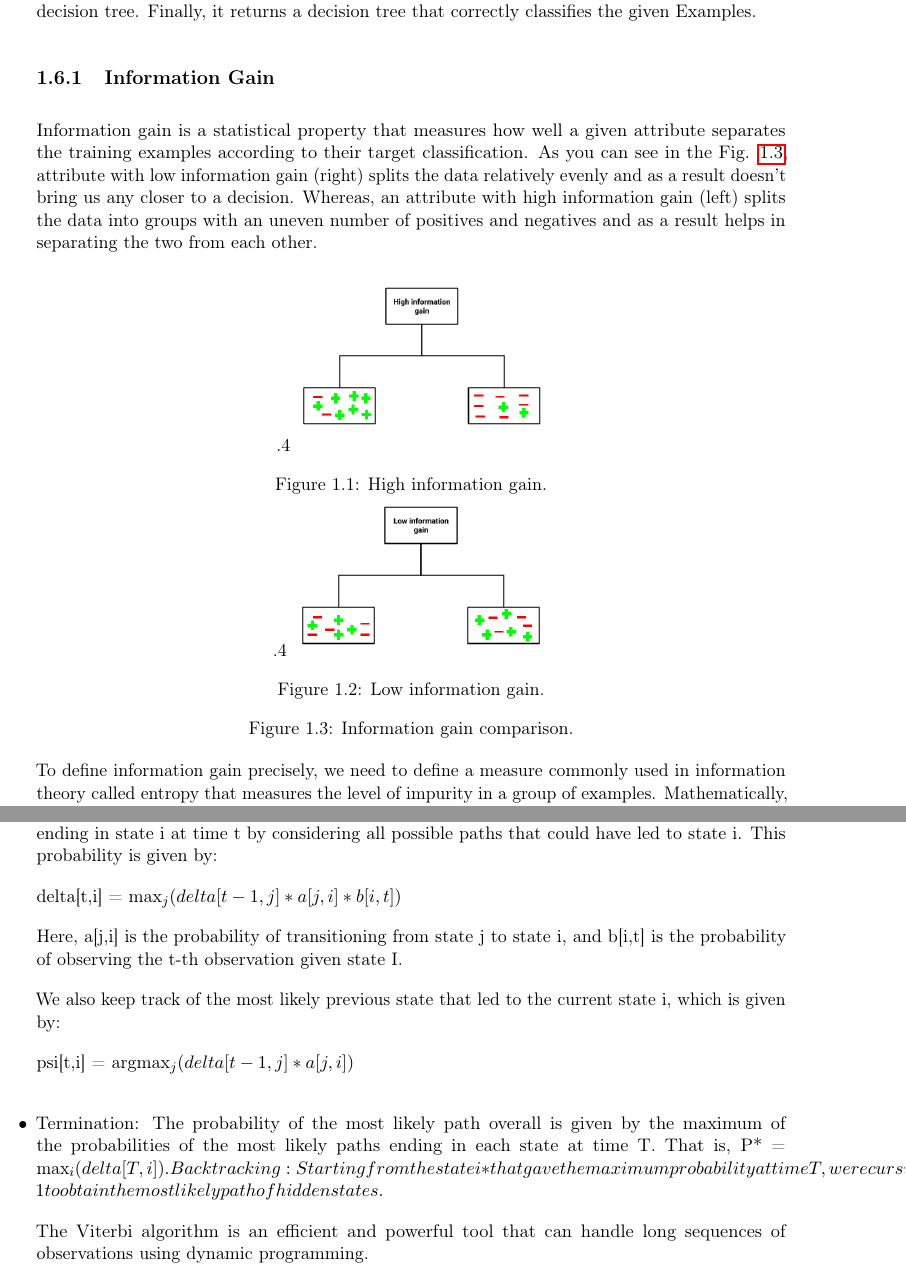
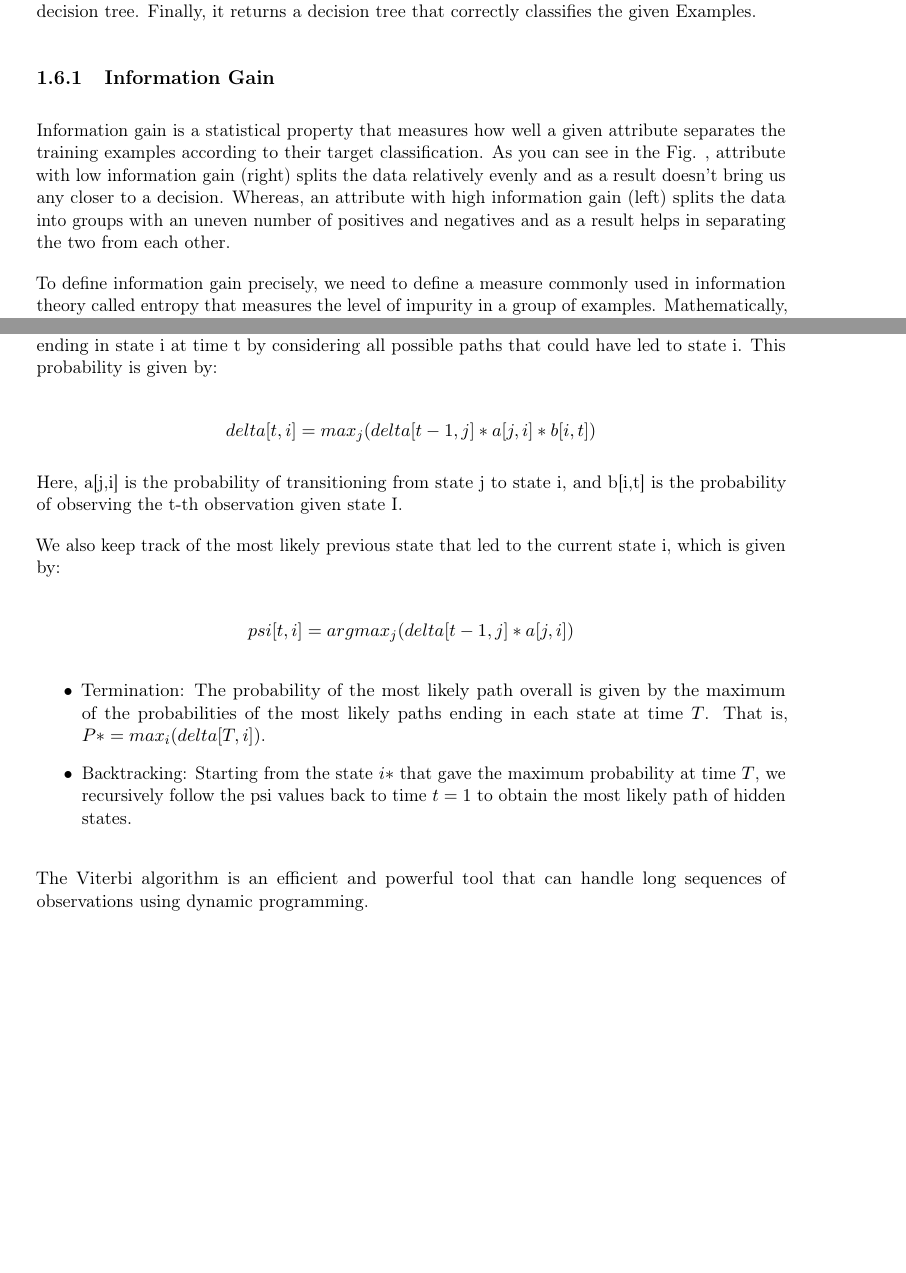
Before and after one commit to Han8931/deep_statistical_learning, a LaTeX thesis (Notes/main.tex, which reads Notes/sections/basics/decision_tree.tex, Notes/sections/basics/optimization.tex, Notes/sections/generative/basics.tex): two parts of pages 18 and 107 of 171 before the commit and two parts of pages 18 and 108 of 172 after it, joined at a grey line, cut so that both start at the same text, the shorter picture padded with empty space. The pictures show the PDF file Notes/main.pdf that the author committed with the source.

Commit message:
Fix some errors and update kernel

```diff
--- a/Notes/sections/basics/decision_tree.tex
+++ b/Notes/sections/basics/decision_tree.tex
@@ -22,25 +22,27 @@ Pseudocode: ID3 is a greedy algorithm that grows the tree top-down, at each node
 The pseudocode assumes that the attributes are discrete and that the classification is binary. Examples are the training example. Target attribute is the attribute whose value is to be predicted by the tree. Attributes is a list of other attributes that may be tested by the learned decision tree. Finally, it returns a decision tree that correctly classifies the given Examples.
 
 \subsection{Information Gain}
-Information gain is a statistical property that measures how well a given attribute separates the training examples according to their target classification. As you can see in the Fig. \ref{fig:info_gain}, attribute with low information gain (right) splits the data relatively evenly and as a result doesn't bring us any closer to a decision. Whereas, an attribute with high information gain (left) splits the data into groups with an uneven number of positives and negatives and as a result helps in separating the two from each other.
+Information gain is a statistical property that measures how well a given attribute separates the training examples according to their target classification. As you can see in the Fig. , attribute with low information gain (right) splits the data relatively evenly and as a result doesn't bring us any closer to a decision. Whereas, an attribute with high information gain (left) splits the data into groups with an uneven number of positives and negatives and as a result helps in separating the two from each other.
 
-\begin{figure}[h]
-    \centering
-    \begin{subfigure}{.4\textwidth}
-        \centering
-        \includegraphics[scale=.45]{./images/decision_tree/high_gain.png}
-        \caption{High information gain.}
-        \label{fig:high_gain}
-    \end{subfigure}
-    \begin{subfigure}{.4\textwidth}
-        \centering
-        \includegraphics[scale=.45]{./images/decision_tree/low_gain.png}
-        \caption{Low information gain.}
-        \label{fig:low_gain}
-    \end{subfigure}
-    \caption{Information gain comparison.}
-    \label{fig:info_gain}
-\end{figure}
+% Fig \Cref{fig:info_gain}
+
+% \begin{figure}[h]
+%     \centering
+%     \begin{subfigure}{.4\textwidth}
+%         \centering
+%         \includegraphics[scale=.45]{./images/decision_tree/high_gain.png}
+%         \caption{High information gain.}
+%         \label{fig:high_gain}
+%     \end{subfigure}
+%     \begin{subfigure}{.4\textwidth}
+%         \centering
+%         \includegraphics[scale=.45]{./images/decision_tree/low_gain.png}
+%         \caption{Low information gain.}
+%         \label{fig:low_gain}
+%     \end{subfigure}
+%     \caption{Information gain comparison.}
+%     \label{fig:info_gain}
+% \end{figure}
 
 To define information gain precisely, we need to define a measure commonly used in information theory called entropy that measures the level of impurity in a group of examples. Mathematically, it is defined as:
 $$Entropy = -\sum_i p_i \log p_i$$
--- a/Notes/sections/basics/optimization.tex
+++ b/Notes/sections/basics/optimization.tex
@@ -49,12 +49,12 @@ In other words, given a point $x_0$, $P_\mathcal{Q}$ tries to to find a point $x
 
 
 Note that a vector projection can be expressed as follows:
-$$a_1 = ||\malthbf{a}||\cos \theta = \mathbf{a}\cdot \hat{\mathbf{b}} = \mathbf{a}\cdot \frac{\mathbf{b}}{||\mathbf{b}||}$$
+$$a_1 = ||\mathbf{a}||\cos \theta = \mathbf{a}\cdot \hat{\mathbf{b}} = \mathbf{a}\cdot \frac{\mathbf{b}}{||\mathbf{b}||}$$
 Thus, a projection for unit $L_2$ ball is given by the solution of the equation as follows:
 $$\mathbf{x} = \mathcal{P}_{||x||_2\leq 1}(\mathbf{y})$$
 The solution is
 $$\mathbf{x} = \frac{\mathbf{y}}{\max \{1,||\mathbf{y}||_2\}}$$
-The ``geometric'' proof is given as follows: Let $\mathcal{S} = \{\mathbf{x}\in \mathbbm{R}^n: ||\mathbf{x}||_2 \leq 1\}.$
+The ``geometric'' proof is given as follows: Let $\mathcal{S} = \{\mathbf{x}\in \mathbb{R}^n: ||\mathbf{x}||_2 \leq 1\}.$
 \begin{itemize}
 		\item If $\mathbf{y}\in \mathcal{S}$, then $||y||_2\leq 1$ and $\mathbf{y}$ itself is the closest point to $\mathbf{y}$.
 		\item If $\mathbf{y}\notin \mathcal{S}$, then $||y||_2> 1$ and the closest point $\mathbf{x}\in \mathcal{S}$ to $\mathbf{y}$ will be simply $\frac{\mathbf{y}}{||\mathbf{y}||_2}$ as the norm of $\frac{\mathbf{y}}{||\mathbf{y}||_2}=1$.
--- a/Notes/sections/generative/basics.tex
+++ b/Notes/sections/generative/basics.tex
@@ -46,8 +46,8 @@ To use the forward KL, we have to have an access to the true model $P(X)$ for sa
 
 \paragraph{Reverse KL: Mode-Seeking Behavior}
 \begin{align*}
-\arg\min_{\theta}D_{KL}(Q \| P) &= \arg\min_{\theta} \mathbbm{E}_{x \sim Q_\theta}[-\log P(X)] - \mathcal{H}(Q_\theta(X))\\
-&= \arg\max_{\theta} \mathbbm{E}_{x \sim Q_\theta}[\log P(X)] + \mathcal{H}(Q_{\theta}(X))
+\arg\min_{\theta}D_{KL}(Q \| P) &= \arg\min_{\theta} \mathbb{E}_{x \sim Q_\theta}[-\log P(X)] - \mathcal{H}(Q_\theta(X))\\
+&= \arg\max_{\theta} \mathbb{E}_{x \sim Q_\theta}[\log P(X)] + \mathcal{H}(Q_{\theta}(X))
 \end{align*}
 
 Intuition: $x$ will be sampled from the distribution $Q$, and its value will be estimated from $P$. Thus, there will be higher chance that $x$ will be sampled from a space with higher probablity in $Q$. Therefore, to maximize the value, we need to focus on a single mode.
--- a/Notes/sections/hmm/python_hmm.tex
+++ b/Notes/sections/hmm/python_hmm.tex
@@ -13,17 +13,17 @@ Assuming we have an HMM with N hidden states and T observations, the Viterbi alg
     Initialization: At time t=1, we set the probability of the most likely path ending in state i for each state i to the product of the initial state probability pi and the emission probability of the first observation given state i. This is denoted by: delta[1,i] = pi * b[i,1].
     Recursion: For each time step t from 2 to T, and for each state i, we compute the probability of the most likely path ending in state i at time t by considering all possible paths that could have led to state i. This probability is given by:
 
-delta[t,i] = max_j(delta[t-1,j] * a[j,i] * b[i,t])
+$$delta[t,i] = max_j(delta[t-1,j] * a[j,i] * b[i,t])$$
 
 Here, a[j,i] is the probability of transitioning from state j to state i, and b[i,t] is the probability of observing the t-th observation given state I.
 
 We also keep track of the most likely previous state that led to the current state i, which is given by:
 
-psi[t,i] = argmax_j(delta[t-1,j] * a[j,i])
+$$psi[t,i] = argmax_j(delta[t-1,j] * a[j,i])$$
 
 \begin{itemize}
-	\item Termination: The probability of the most likely path overall is given by the maximum of the probabilities of the most likely paths ending in each state at time T. That is, P* = max_i(delta[T,i]).
-	\item Backtracking: Starting from the state i* that gave the maximum probability at time T, we recursively follow the psi values back to time t=1 to obtain the most likely path of hidden states.
+	\item Termination: The probability of the most likely path overall is given by the maximum of the probabilities of the most likely paths ending in each state at time $T$. That is, $P* = max_i(delta[T,i])$.
+	\item Backtracking: Starting from the state $i*$ that gave the maximum probability at time $T$, we recursively follow the psi values back to time $t=1$ to obtain the most likely path of hidden states.
 \end{itemize}
 
 The Viterbi algorithm is an efficient and powerful tool that can handle long sequences of observations using dynamic programming.
--- a/Notes/sections/kernel/kernel_methods.tex
+++ b/Notes/sections/kernel/kernel_methods.tex
@@ -86,0 +88 @@ Note that some kernels such as the RBF kernel have an infinite-dimensional featu
+	k(\rvx, \rvx') = \exp(-\gamma \|\rvx-\rvx'\|^2)
--- a/Notes/sections/regression/recursive.tex
+++ b/Notes/sections/regression/recursive.tex
@@ -22,7 +22,7 @@ The current estimation error can be expressed as follows:
 \end{align*}
 where $I$ is the $d\times d$ identity matrix. The mean of this error is then
 $$\mathbb{E}[\boldsymbol{\epsilon}_{k}] = (I-K_k \mathbf{X}_k)\mathbb{E}[\boldsymbol{\epsilon}_{k-1}]-K_k\mathbb{E}[\boldsymbol{\eta}_{k}]$$
-If $\mathbb{E}[\boldsymbol{\eta}_{k}]=0$ and $\mathbb{E}[\boldsymbol{\epsilon}_{k-1}]=0$, then $\mathbb{E}[\boldsymbol{\epsilon}_{k}]=0$. So if the measurement noise has zero mean for all $k$, and the initial estimate of $\boldsymbol{\theta}$ is set equal to its expected value, then $\boldsymbol{\theta}_k=\boldsymbol{\theta}_k, \forall k$. This property tells us that the estimator $\boldsymbol{\theta}_k &= \boldsymbol{\theta}_{k-1}+K_k (\rvy_k-\mathbf{X}_k\boldsymbol{\theta}_{k-1})$ is \textit{unbiased}. This property holds regardless of the value of the gain vector $K_k$. This means the estimate will be equal to the true value $\boldsymbol{\theta}$ on average.
+If $\mathbb{E}[\boldsymbol{\eta}_{k}]=0$ and $\mathbb{E}[\boldsymbol{\epsilon}_{k-1}]=0$, then $\mathbb{E}[\boldsymbol{\epsilon}_{k}]=0$. So if the measurement noise has zero mean for all $k$, and the initial estimate of $\boldsymbol{\theta}$ is set equal to its expected value, then $\boldsymbol{\theta}_k=\boldsymbol{\theta}_k, \forall k$. This property tells us that the estimator $\boldsymbol{\theta}_k = \boldsymbol{\theta}_{k-1}+K_k (\rvy_k-\mathbf{X}_k\boldsymbol{\theta}_{k-1})$ is \textit{unbiased}. This property holds regardless of the value of the gain vector $K_k$. This means the estimate will be equal to the true value $\boldsymbol{\theta}$ on average.
 
 The key is to determine the optimal value of the gain vector $K_k$. The optimality criterion is to minimize the aggregated variance of the estimation errors at time $k$:
 \begin{align*}
--- a/Notes/sections/regression/regression.tex
+++ b/Notes/sections/regression/regression.tex
@@ -148,7 +148,7 @@ The OLEs assume an equal confidence on all the measurements. Now we look at vary
 	  \end{bmatrix}
 \end{align*}
 By denoting the error vector $\rvy-\mathbf{X}\boldsymbol{\theta}$ as $\boldsymbol{\epsilon} = (\epsilon_1, \dots, \epsilon_l)^T$, we will minimize the sum of squared differences weighted over the variations of the measurements:
-$$J(\tilda{\rvx}) = \boldsymbol{\epsilon}^TR^{-1}\boldsymbol{\epsilon}=\frac{\boldsymbol{\epsilon}_1^2}{\sigma_1^2}+\dots+\frac{\boldsymbol{\epsilon}_l^2}{\sigma_l^2}$$
+$$J(\tilde{\rvx}) = \boldsymbol{\epsilon}^TR^{-1}\boldsymbol{\epsilon}=\frac{\boldsymbol{\epsilon}_1^2}{\sigma_1^2}+\dots+\frac{\boldsymbol{\epsilon}_l^2}{\sigma_l^2}$$
 % This is equivalent to
 % $$\frac{1}{n}\sum_{i=1}^{n}\sum_{i=1}^n \alpha_i (y_i-\rvx_i\boldsymbol{\theta}).$$
 
```
Also changed, not shown: Notes/main.tex (+0 -2 lines), Notes/sections/appendix/appendix.tex (+1 -1 lines), Notes/sections/fourier/fourier.tex (+4 -4 lines), Notes/sections/mcmc/gibbs.tex (+1 -1 lines), Notes/sections/nlp/rule_based_nlp.tex (+1 -1 lines), Notes/sections/probability/prob_basics.tex (+1 -1 lines), Notes/Makefile, Notes/main.pdf, Notes/sections/basics/optimization.tex (10 more changed lines), Notes/sections/generative/basics.tex (14 more changed lines), Notes/sections/kernel/kernel_methods.tex (19 more changed lines), Notes/sections/regression/regression.tex (2 more changed lines).
